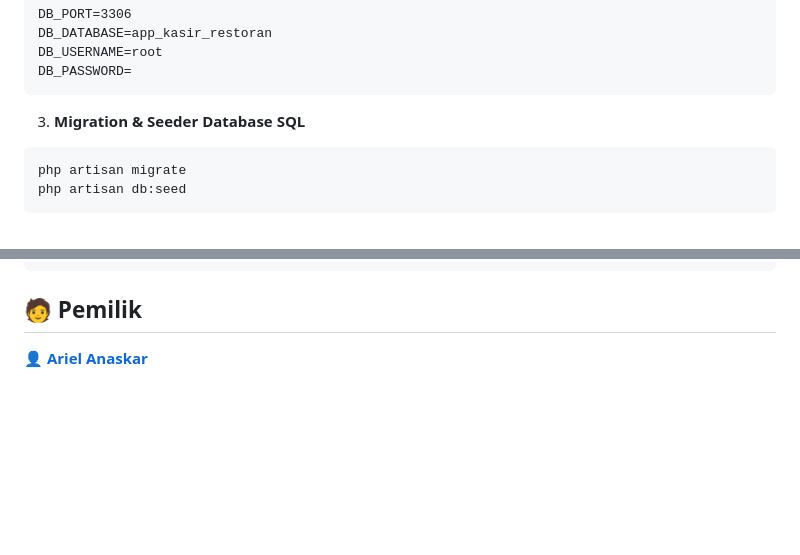
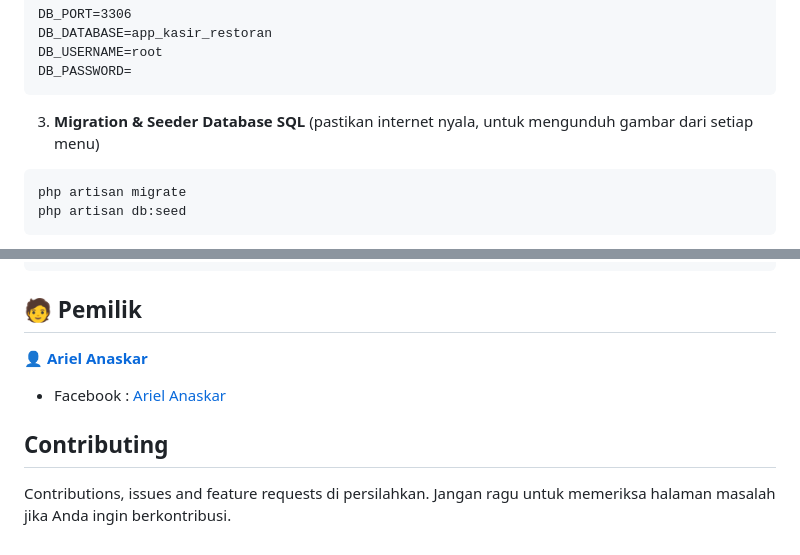
Before and after one commit to Arielanaskar/app_kasir_restoran, a Markdown page: README.md, 2 parts joined by grey strips. GitHub-like rendering; blank space fills up the shorter version.

````diff
--- a/README.md
+++ b/README.md
@@ -102,7 +102,7 @@ DB_USERNAME=root
 DB_PASSWORD=
 ```
 
-3. **Migration & Seeder Database SQL**
+3. **Migration & Seeder Database SQL** (pastikan internet nyala, untuk mengunduh gambar dari setiap menu)
 ```bash
 php artisan migrate
 php artisan db:seed
@@ -138,4 +138,9 @@ password: asd321
 
 ## 🧑 Pemilik
 
-👤 <a href="https://www.instagram.com/arilanaskar_/"> **Ariel Anaskar**</a>
+👤  <a href="https://www.instagram.com/arilanaskar_/"> **Ariel Anaskar**</a>
+- Facebook : <a href="https://web.facebook.com/ariel.anaskar.9"> Ariel Anaskar</a>
+
+## Contributing
+Contributions, issues and feature requests di persilahkan.
+Jangan ragu untuk memeriksa halaman masalah jika Anda ingin berkontribusi.
````
Also changed, not shown: other parts of README.md (+1 -1 lines).
